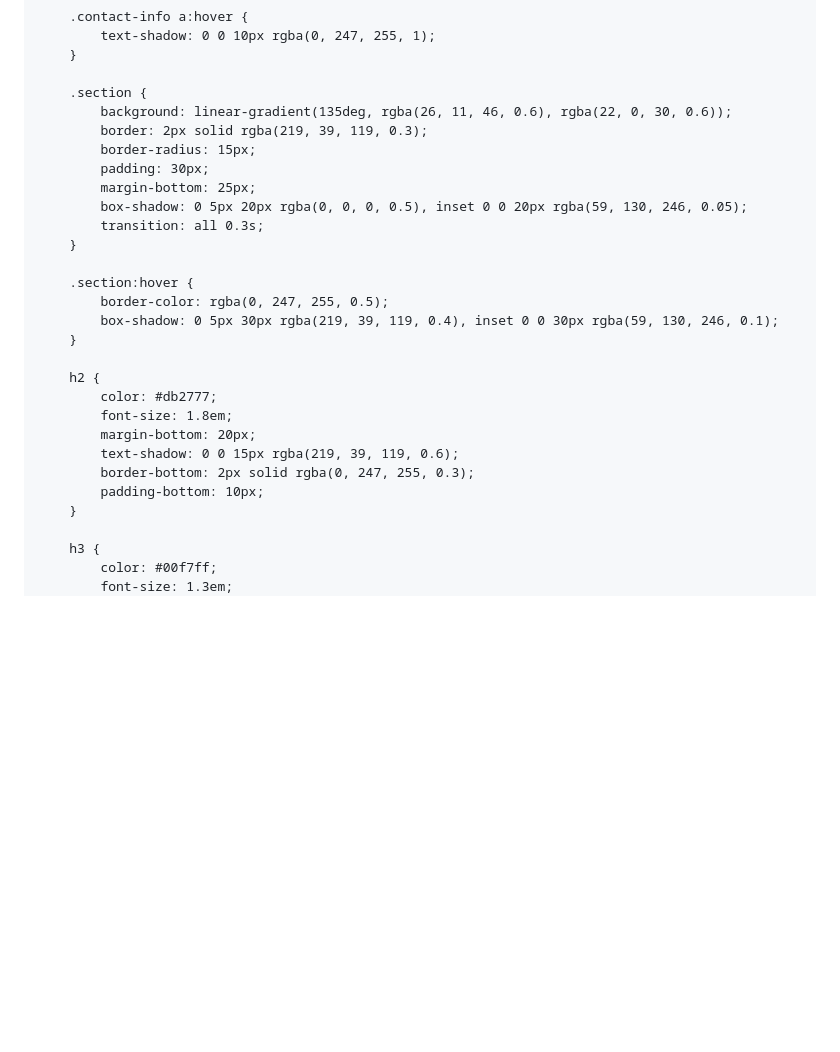
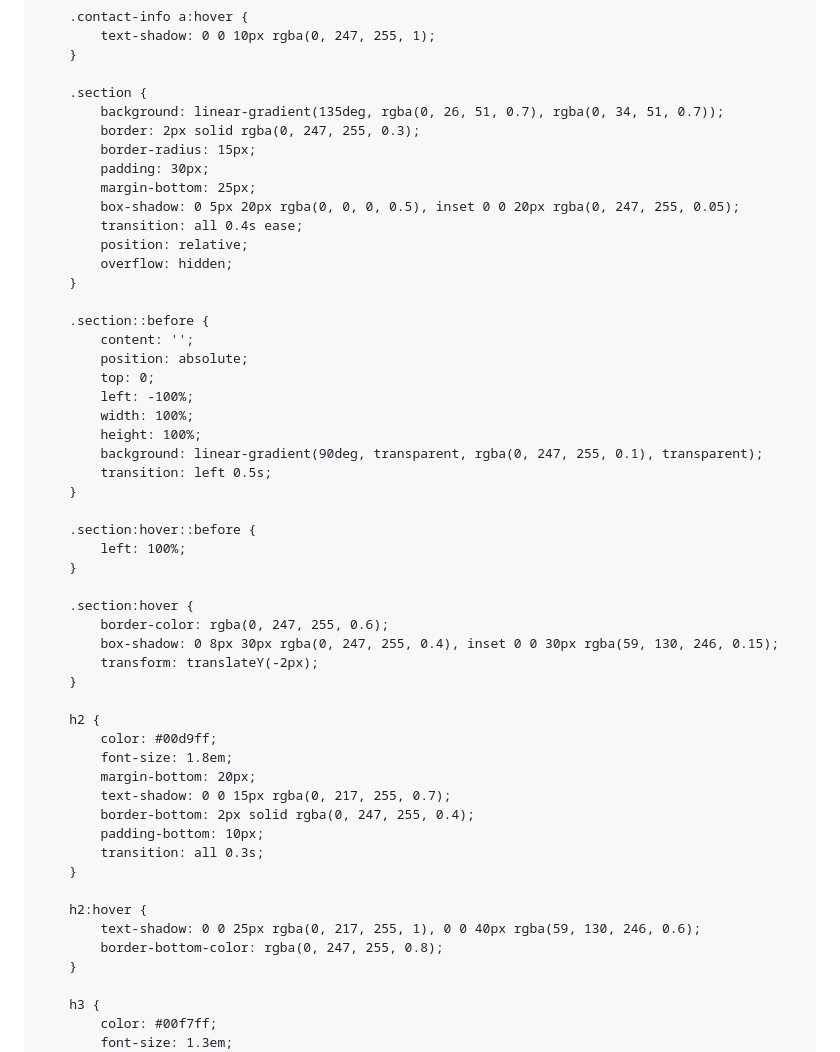
Before and after one commit to manu-alvarez/manu-alvarez.github.io, a Markdown page: README.md, the part around one of its changes. GitHub-like rendering; blank space fills up the shorter version.

```diff
--- a/README.md
+++ b/README.md
@@ -98,27 +125,51 @@
     }
 
     .section {
-        background: linear-gradient(135deg, rgba(26, 11, 46, 0.6), rgba(22, 0, 30, 0.6));
-        border: 2px solid rgba(219, 39, 119, 0.3);
+        background: linear-gradient(135deg, rgba(0, 26, 51, 0.7), rgba(0, 34, 51, 0.7));
+        border: 2px solid rgba(0, 247, 255, 0.3);
         border-radius: 15px;
         padding: 30px;
         margin-bottom: 25px;
-        box-shadow: 0 5px 20px rgba(0, 0, 0, 0.5), inset 0 0 20px rgba(59, 130, 246, 0.05);
+        box-shadow: 0 5px 20px rgba(0, 0, 0, 0.5), inset 0 0 20px rgba(0, 247, 255, 0.05);
+        transition: all 0.4s ease;
+        position: relative;
+        overflow: hidden;
+    }
+
+    .section::before {
+        content: '';
+        position: absolute;
+        top: 0;
+        left: -100%;
+        width: 100%;
+        height: 100%;
+        background: linear-gradient(90deg, transparent, rgba(0, 247, 255, 0.1), transparent);
+        transition: left 0.5s;
+    }
+
+    .section:hover::before {
+        left: 100%;
+    }
+
+    .section:hover {
+        border-color: rgba(0, 247, 255, 0.6);
+        box-shadow: 0 8px 30px rgba(0, 247, 255, 0.4), inset 0 0 30px rgba(59, 130, 246, 0.15);
+        transform: translateY(-2px);
+    }
+
+    h2 {
+        color: #00d9ff;
+        font-size: 1.8em;
+        margin-bottom: 20px;
+        text-shadow: 0 0 15px rgba(0, 217, 255, 0.7);
+        border-bottom: 2px solid rgba(0, 247, 255, 0.4);
+        padding-bottom: 10px;
         transition: all 0.3s;
     }
 
-    .section:hover {
-        border-color: rgba(0, 247, 255, 0.5);
-        box-shadow: 0 5px 30px rgba(219, 39, 119, 0.4), inset 0 0 30px rgba(59, 130, 246, 0.1);
-    }
-
-    h2 {
-        color: #db2777;
-        font-size: 1.8em;
-        margin-bottom: 20px;
-        text-shadow: 0 0 15px rgba(219, 39, 119, 0.6);
-        border-bottom: 2px solid rgba(0, 247, 255, 0.3);
-        padding-bottom: 10px;
+    h2:hover {
+        text-shadow: 0 0 25px rgba(0, 217, 255, 1), 0 0 40px rgba(59, 130, 246, 0.6);
+        border-bottom-color: rgba(0, 247, 255, 0.8);
     }
 
     h3 {
```
Also changed, not shown: other parts of README.md (+132 -27 lines).
